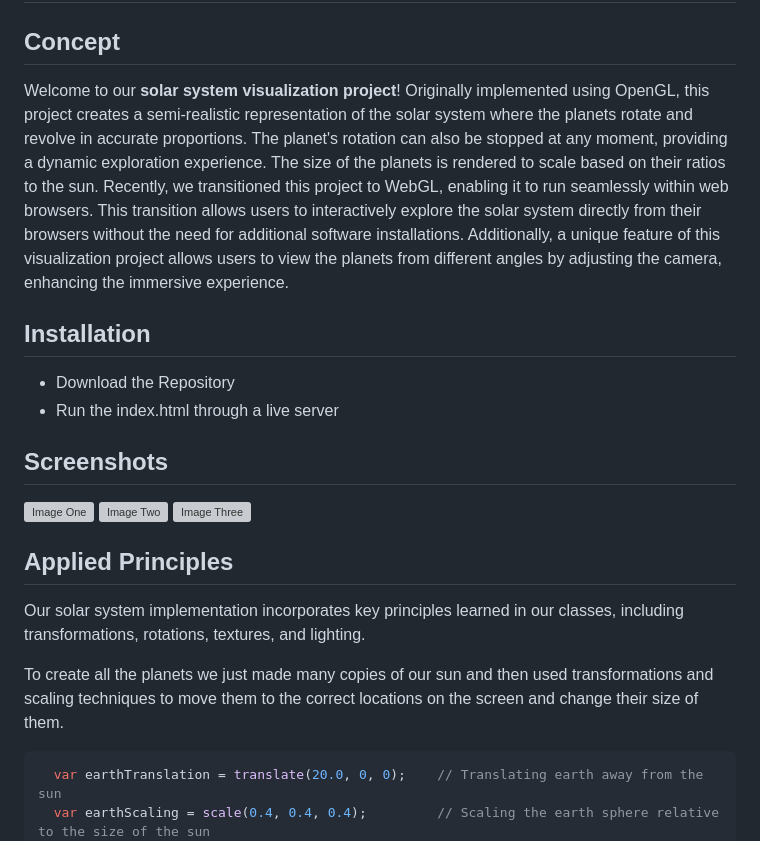
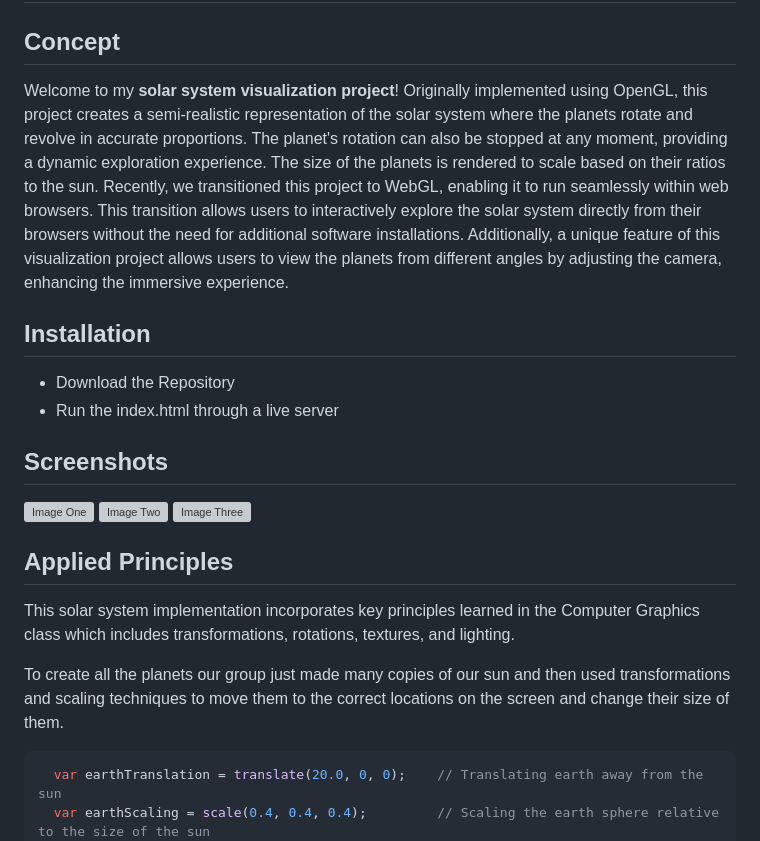
Before and after one commit to Koppang-Dev/SolarSystem, a Markdown page: README.md, the part around the change. Drawn GitHub-style; grey boxes are pictures that could not be loaded.

Commit message:
More ReadMe Changes

````diff
--- a/README.md
+++ b/README.md
@@ -1,7 +1,7 @@
 # Solar System Visualization Project
 
 ## Concept
-Welcome to our **solar system visualization project**! Originally implemented using OpenGL, this project creates a semi-realistic representation of the solar system where the planets rotate and revolve in accurate proportions. The planet's rotation can also be stopped at any moment, providing a dynamic exploration experience. The size of the planets is rendered to scale based on their ratios to the sun. Recently, we transitioned this project to WebGL, enabling it to run seamlessly within web browsers. This transition allows users to interactively explore the solar system directly from their browsers without the need for additional software installations. Additionally, a unique feature of this visualization project allows users to view the planets from different angles by adjusting the camera, enhancing the immersive experience.
+Welcome to my **solar system visualization project**! Originally implemented using OpenGL, this project creates a semi-realistic representation of the solar system where the planets rotate and revolve in accurate proportions. The planet's rotation can also be stopped at any moment, providing a dynamic exploration experience. The size of the planets is rendered to scale based on their ratios to the sun. Recently, we transitioned this project to WebGL, enabling it to run seamlessly within web browsers. This transition allows users to interactively explore the solar system directly from their browsers without the need for additional software installations. Additionally, a unique feature of this visualization project allows users to view the planets from different angles by adjusting the camera, enhancing the immersive experience.
 
 ## Installation
 - Download the Repository
@@ -13,9 +13,9 @@ Welcome to our **solar system visualization project**! Originally implemented us
 ![Image Three](Images/imageThree.png)
 
 ## Applied Principles
-Our solar system implementation incorporates key principles learned in our classes, including transformations, rotations, textures, and lighting.
+This solar system implementation incorporates key principles learned in the Computer Graphics class which includes transformations, rotations, textures, and lighting.
 
-To create all the planets we just made many copies of our sun and then used transformations and scaling techniques to move them to the correct locations on the screen and change their size of them.
+To create all the planets our group just made many copies of our sun and then used transformations and scaling techniques to move them to the correct locations on the screen and change their size of them.
 
 ```javascript
   var earthTranslation = translate(20.0, 0, 0);    // Translating earth away from the sun
````
